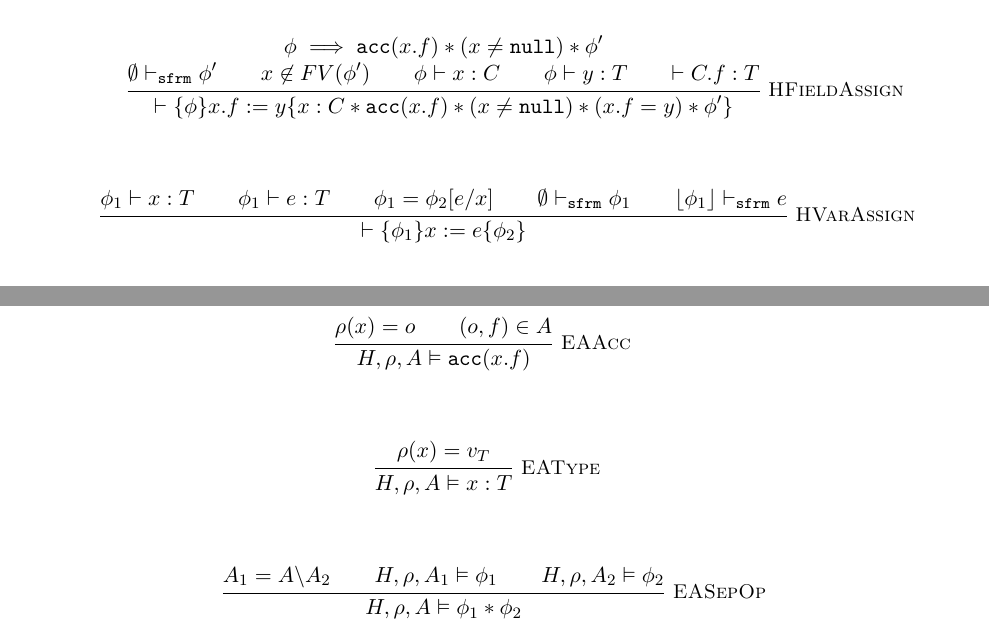
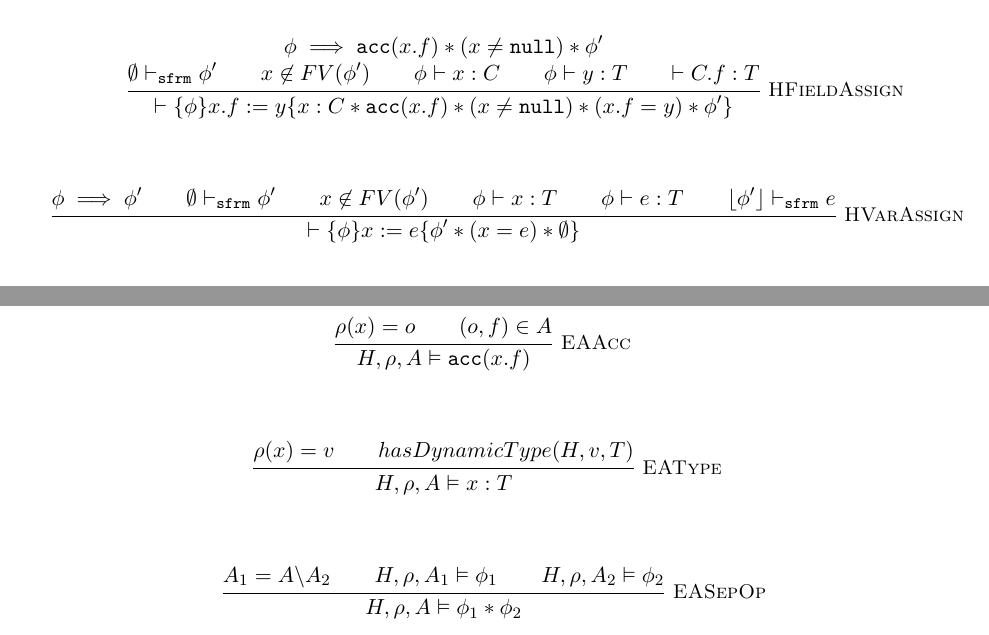
Before and after one commit to olydis/GradVer, a LaTeX document (latex/rules.tex, which reads latex/dynamicFormula.tex, latex/staticSemantics.tex): two parts of pages 3 and 5 of 9, joined at a grey line, cut so that both start at the same text. Compiled offline with pdfLaTeX.

Commit message:
more Qed

```diff
--- a/latex/dynamicFormula.tex
+++ b/latex/dynamicFormula.tex
@@ -19,12 +19,12 @@
 
 \begin{mathpar}
 \inferrule* [Right=EAAcc]
-{{\rho(x)} = {o}\\{({o}, {f})} \in {A}}
+{{\rho(x)} = {{{o}}}\\{({o}, {f})} \in {A}}
 {\evalphix {H} {\rho} {A} {\acc({x}.{f})}}
 \end{mathpar}
 
 \begin{mathpar}
 \inferrule* [Right=EAType]
-{{\rho(x)} = {{{{v}}_{{T}}}}}
+{{\rho(x)} = {{v}}\\hasDynamicType(H, v, T)}
 {\evalphix {H} {\rho} {A} {{x} : {T}}}
 \end{mathpar}
--- a/latex/staticSemantics.tex
+++ b/latex/staticSemantics.tex
@@ -13,8 +13,8 @@
 
 \begin{mathpar}
 \inferrule* [Right=HVarAssign]
-{{\phi_1} \vdash {{x}} : {T}\\{\phi_1} \vdash {e} : {T}\\{\phi_1} = {{\phi_2}[{e} / {x}]}\\{\emptyset} \sfrmphi {\phi_1}\\{\staticFP {\phi_1}} \sfrme {e}}
-{\hoare {\phi_1} {{x} := {e}} {\phi_2}}
+{{\phi} \implies {\phi'}\\{\emptyset} \sfrmphi {\phi'}\\{x} \not \in {FV(\phi')}\\{\phi} \vdash {{x}} : {T}\\{\phi} \vdash {e} : {T}\\{\staticFP {\phi'}} \sfrme {e}}
+{\hoare {\phi} {{x} := {e}} {{\phi'} * {{({{x}} = {e})} * {\emptyset}}}}
 \end{mathpar}
 
 \begin{mathpar}
```
Also changed, not shown: latex/dynamicSemanticsX.tex (+4 -4 lines), latex/rules.pdf, 3 other files.
